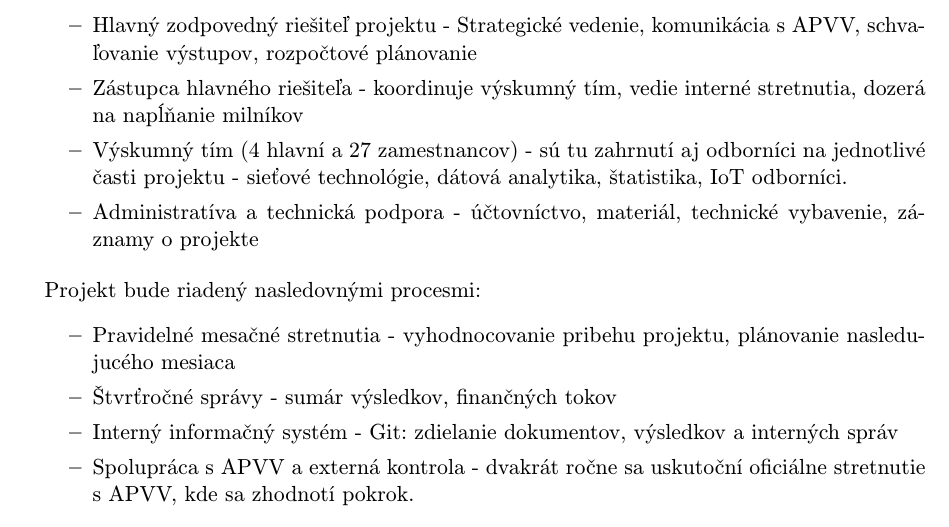
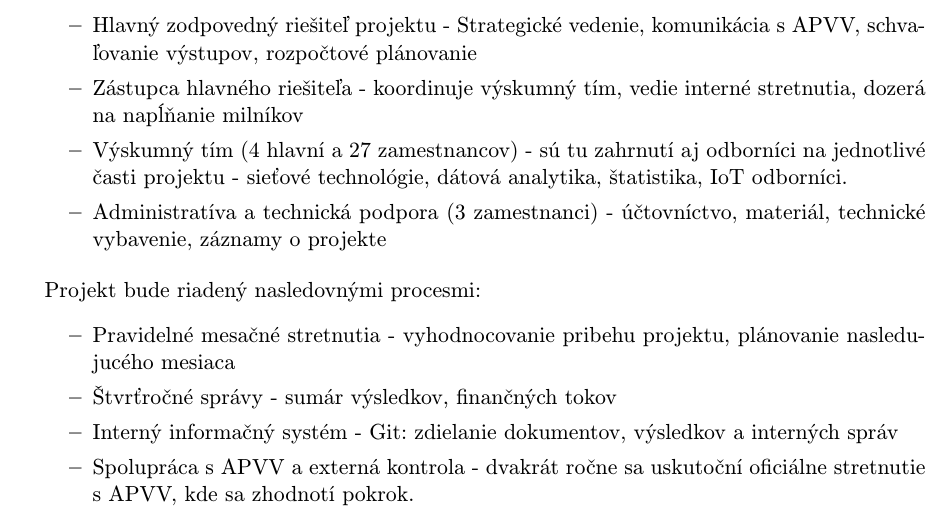
Before and after one commit to xlacny/FIIT-ReWiLow, a LaTeX document (formular.tex): part of page 9 of 10, cut so that both start at the same text. Compiled offline with pdfLaTeX.

Commit message:
Update formular.tex

```diff
--- a/formular.tex
+++ b/formular.tex
@@ -418,7 +418,7 @@ Výstupom bude finalná správa projektu, vedecké publikácie, odporúčania pr
 \item Hlavný zodpovedný riešiteľ projektu - Strategické vedenie, komunikácia s APVV, schvaľovanie výstupov, rozpočtové plánovanie
 \item Zástupca hlavného riešiteľa - koordinuje výskumný tím, vedie interné stretnutia, dozerá na napĺňanie milníkov
 \item Výskumný tím (4 hlavní a 27 zamestnancov) - sú tu zahrnutí aj odborníci na jednotlivé časti projektu - sieťové technológie, dátová analytika, štatistika, IoT odborníci.
-\item Administratíva a technická podpora - účtovníctvo, materiál, technické vybavenie, záznamy o projekte
+\item Administratíva a technická podpora (3 zamestnanci) - účtovníctvo, materiál, technické vybavenie, záznamy o projekte
 \end{itemize}
 
 Projekt bude riadený nasledovnými procesmi:
```
